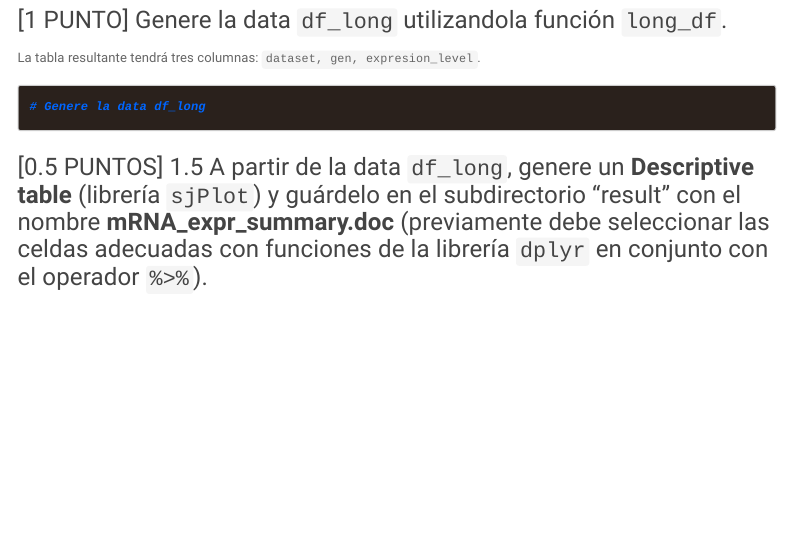
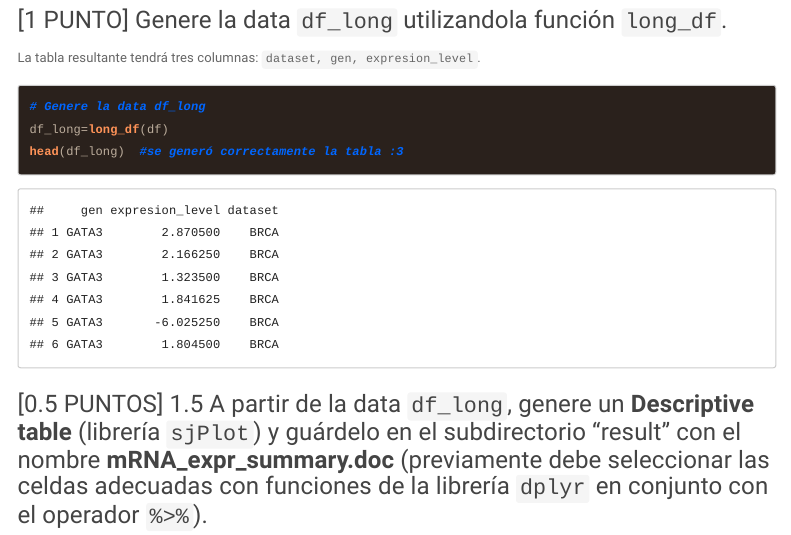
Before and after one commit to Orleans12/GBI6_Examenfinal, an R Markdown document (2021I_GBI6_ExamenFinal.Rmd): the page in a window 1100 px wide, from 2890 px down. Rendered offline with R 4.5, knitr and Pandoc, with nearby package versions; menus at the side of the page are left out; long lines of code are wrapped.

Commit message:
Vicente Quezada ha realizado ejercicio generar tabla df_long

````diff
--- a/2021I_GBI6_ExamenFinal.Rmd
+++ b/2021I_GBI6_ExamenFinal.Rmd
@@ -118,6 +118,8 @@ t=cbind(t,rep(x[,2],7))
 La tabla resultante tendrá tres columnas: ```dataset, gen, expresion_level```.
 ```{r df_long}
 # Genere la data df_long
+df_long=long_df(df)
+head(df_long)  #se generó correctamente la tabla :3
 
 ```
 
````
